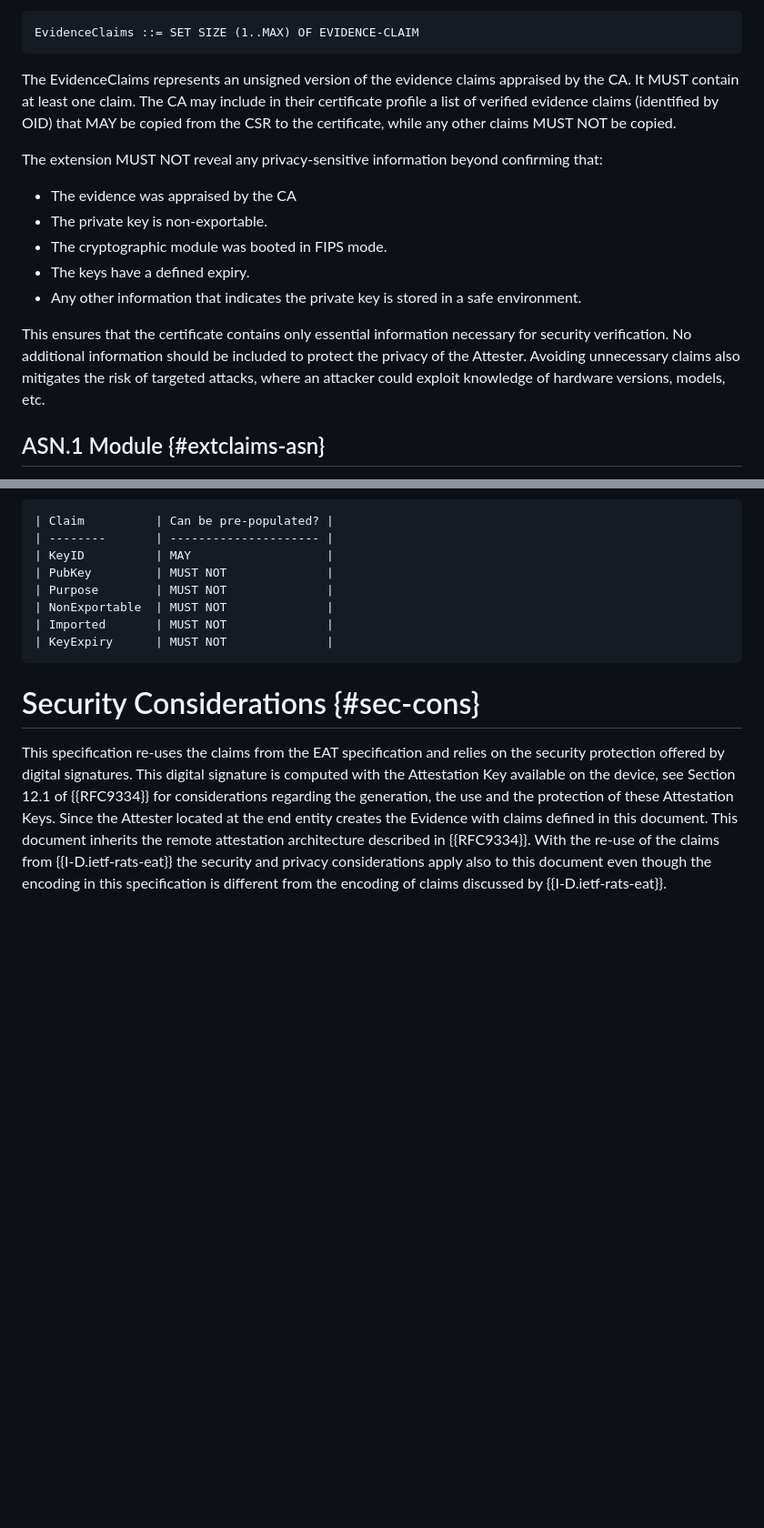
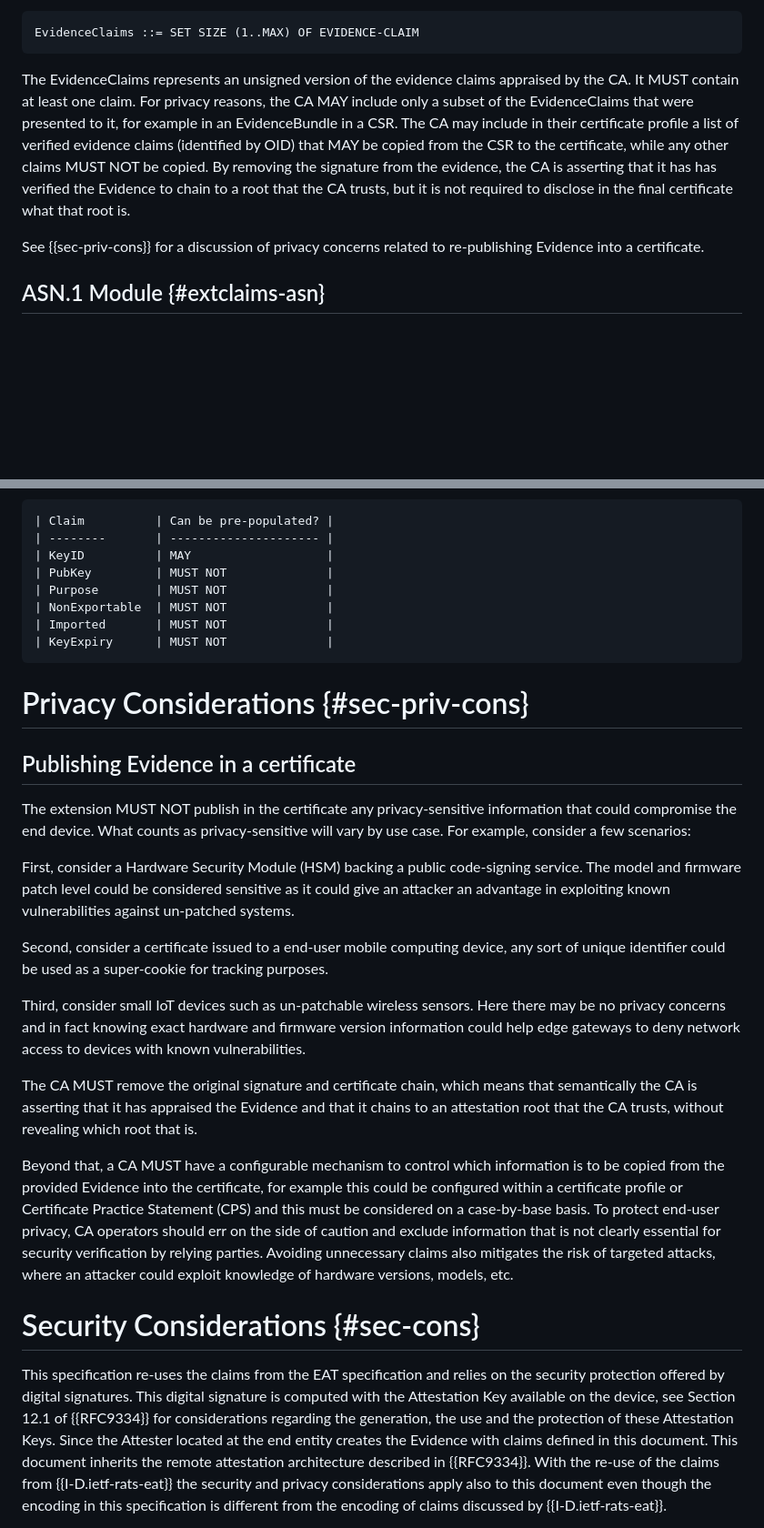
Before and after one commit to EntrustCorporation/draft-rats-pkix-evidence, a Markdown page: draft-ounsworth-rats-pkix-evidence.md, 2 parts joined by grey strips. Shown at 91% size. Drawn GitHub-style; blank space fills up the shorter version.

Commit message:
Added to Tiru's cert extension privacy considerations

```diff
--- a/draft-ounsworth-rats-pkix-evidence.md
+++ b/draft-ounsworth-rats-pkix-evidence.md
@@ -790,22 +790,18 @@ EvidenceClaims ::= SET SIZE (1..MAX) OF EVIDENCE-CLAIM
 ~~~~
 
 The EvidenceClaims represents an unsigned version of the evidence claims appraised by the CA.
-It MUST contain at least one claim.  The CA may include in their certificate profile a
+It MUST contain at least one claim.  For privacy reasons, the CA MAY include only a subset
+of the EvidenceClaims that were presented to it, for example in an EvidenceBundle in a CSR.
+The CA may include in their certificate profile a
 list of verified evidence claims (identified by OID) that MAY be copied from the CSR to
 the certificate, while any other claims MUST NOT be copied.
+By removing the signature from the evidence, the CA is asserting that it has has verified
+the Evidence to chain to a root that the CA trusts, but it is not required to disclose
+in the final certificate what that root is.
 
-The extension MUST NOT reveal any privacy-sensitive information beyond confirming that:
+See {{sec-priv-cons}} for a discussion of privacy concerns related to re-publishing
+Evidence into a certificate.
 
-* The evidence was appraised by the CA
-* The private key is non-exportable.
-* The cryptographic module was booted in FIPS mode.
-* The keys have a defined expiry.
-* Any other information that indicates the private key is stored in a safe environment.
-
-This ensures that the certificate contains only essential information necessary for
-security verification. No additional information should be included to protect the privacy
-of the Attester. Avoiding unnecessary claims also mitigates the risk of targeted attacks, where an
-attacker could exploit knowledge of hardware versions, models, etc.
 
 ## ASN.1 Module {#extclaims-asn}
 
@@ -941,6 +937,41 @@ The Key Claims are:
 | KeyExpiry      | MUST NOT              |
 ~~~
 
+# Privacy Considerations {#sec-priv-cons}
+
+## Publishing Evidence in a certificate
+
+The extension MUST NOT publish in the certificate any privacy-sensitive information
+that could compromise the end device. What counts as privacy-sensitive will vary by
+use case. For example, consider a few scenarios:
+
+First, consider a Hardware Security Module (HSM) backing a public code-signing service.
+The model and firmware patch level could be considered sensitive as it could give an
+attacker an advantage in exploiting known vulnerabilities against un-patched systems.
+
+Second, consider a certificate issued to a end-user mobile computing device,
+any sort of unique identifier could be used as a super-cookie for tracking
+purposes.
+
+Third, consider small IoT devices such as un-patchable wireless sensors.
+Here there may be no privacy concerns and in fact knowing exact hardware
+and firmware version information could help edge gateways to deny network
+access to devices with known vulnerabilities.
+
+The CA MUST remove the original signature and certificate chain, which
+means that semantically the CA is asserting that it has appraised the Evidence
+and that it chains to an attestation root that the CA trusts, without revealing
+which root that is.
+
+Beyond that, a CA MUST have a configurable mechanism to control which information
+is to be copied from the provided Evidence into the certificate, for example this
+could be configured within a certificate profile or Certificate Practice Statement
+(CPS) and this must be considered on a case-by-base basis.  To protect end-user
+privacy, CA operators should err on the
+side of caution and exclude information that is not clearly essential for security
+verification by relying parties.  Avoiding unnecessary claims also mitigates the risk
+of targeted attacks, where an
+attacker could exploit knowledge of hardware versions, models, etc.
 
 
 # Security Considerations {#sec-cons}
```
